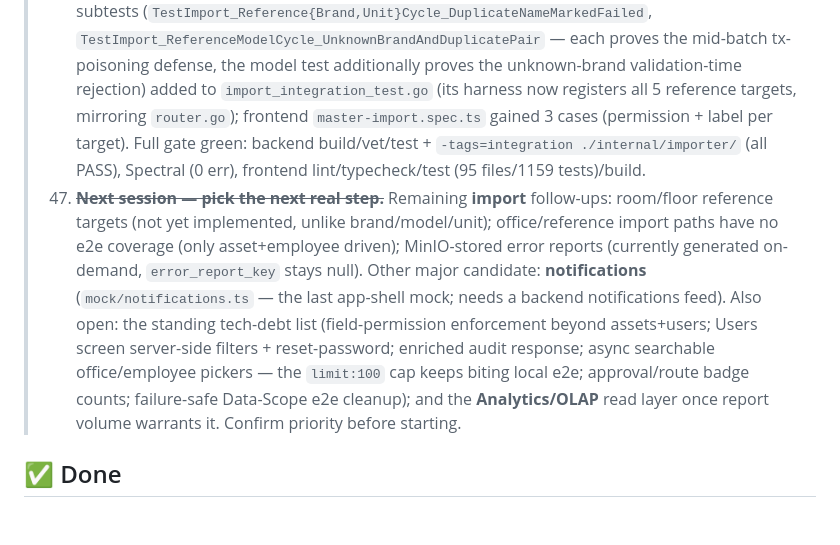
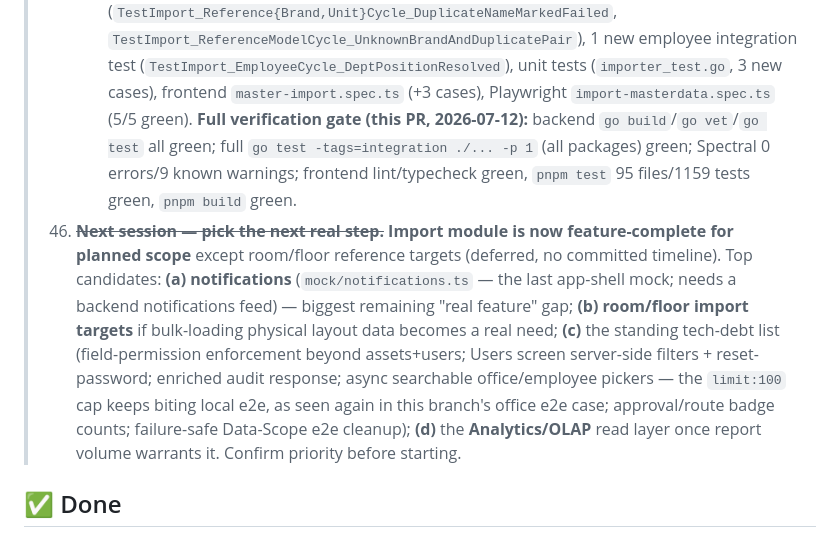
Before and after one commit to ragbuaj/inventra, a Markdown page: docs/PROGRESS.md, the part around one of its changes. GitHub-like rendering.

```diff
--- a/docs/PROGRESS.md
+++ b/docs/PROGRESS.md
@@ -703,20 +721,20 @@ Living checklist of what's built vs. what's left. See [PRD.md](PRD.md) for scope
 >     Tests: 3 new backend integration subtests (`TestImport_Reference{Brand,Unit}Cycle_DuplicateNameMarkedFailed`,
->     `TestImport_ReferenceModelCycle_UnknownBrandAndDuplicatePair` — each proves the mid-batch
->     tx-poisoning defense, the model test additionally proves the unknown-brand validation-time
->     rejection) added to `import_integration_test.go` (its harness now registers all 5 reference
->     targets, mirroring `router.go`); frontend `master-import.spec.ts` gained 3 cases (permission +
->     label per target). Full gate green: backend build/vet/test + `-tags=integration ./internal/importer/`
->     (all PASS), Spectral (0 err), frontend lint/typecheck/test (95 files/1159 tests)/build.
-> 47. ~~**Next session — pick the next real step.**~~ Remaining **import** follow-ups: room/floor
->     reference targets (not yet implemented, unlike brand/model/unit); office/reference import paths
->     have no e2e coverage (only asset+employee driven); MinIO-stored error reports (currently generated
->     on-demand, `error_report_key` stays null). Other major candidate: **notifications**
->     (`mock/notifications.ts` — the last app-shell mock; needs a backend notifications feed). Also open:
->     the standing tech-debt list (field-permission enforcement beyond assets+users; Users screen
->     server-side filters + reset-password; enriched audit response; async searchable office/employee
->     pickers — the `limit:100` cap keeps biting local e2e; approval/route badge counts; failure-safe
->     Data-Scope e2e cleanup); and the **Analytics/OLAP** read layer once report volume warrants it.
->     Confirm priority before starting.
+>     `TestImport_ReferenceModelCycle_UnknownBrandAndDuplicatePair`), 1 new employee integration test
+>     (`TestImport_EmployeeCycle_DeptPositionResolved`), unit tests (`importer_test.go`, 3 new cases),
+>     frontend `master-import.spec.ts` (+3 cases), Playwright `import-masterdata.spec.ts` (5/5 green).
+>     **Full verification gate (this PR, 2026-07-12):** backend `go build`/`go vet`/`go test` all green;
+>     full `go test -tags=integration ./... -p 1` (all packages) green; Spectral 0 errors/9 known
+>     warnings; frontend lint/typecheck green, `pnpm test` 95 files/1159 tests green, `pnpm build` green.
+> 49. ~~**Next session — pick the next real step.**~~ **Import module is now feature-complete for
+>     planned scope** except room/floor reference targets (deferred, no committed timeline). Top
+>     candidates: **(a) notifications** (`mock/notifications.ts` — the last app-shell mock; needs a
+>     backend notifications feed) — biggest remaining "real feature" gap; **(b) room/floor import
+>     targets** if bulk-loading physical layout data becomes a real need; **(c)** the standing tech-debt
+>     list (field-permission enforcement beyond assets+users; Users screen server-side filters +
+>     reset-password; enriched audit response; async searchable office/employee pickers — the
+>     `limit:100` cap keeps biting local e2e, as seen again in this branch's office e2e case;
+>     approval/route badge counts; failure-safe Data-Scope e2e cleanup); **(d)** the **Analytics/OLAP**
+>     read layer once report volume warrants it. Confirm priority before starting.
 
 ## ✅ Done
 
```
Also changed, not shown: other parts of docs/PROGRESS.md (+49 -31 lines).
